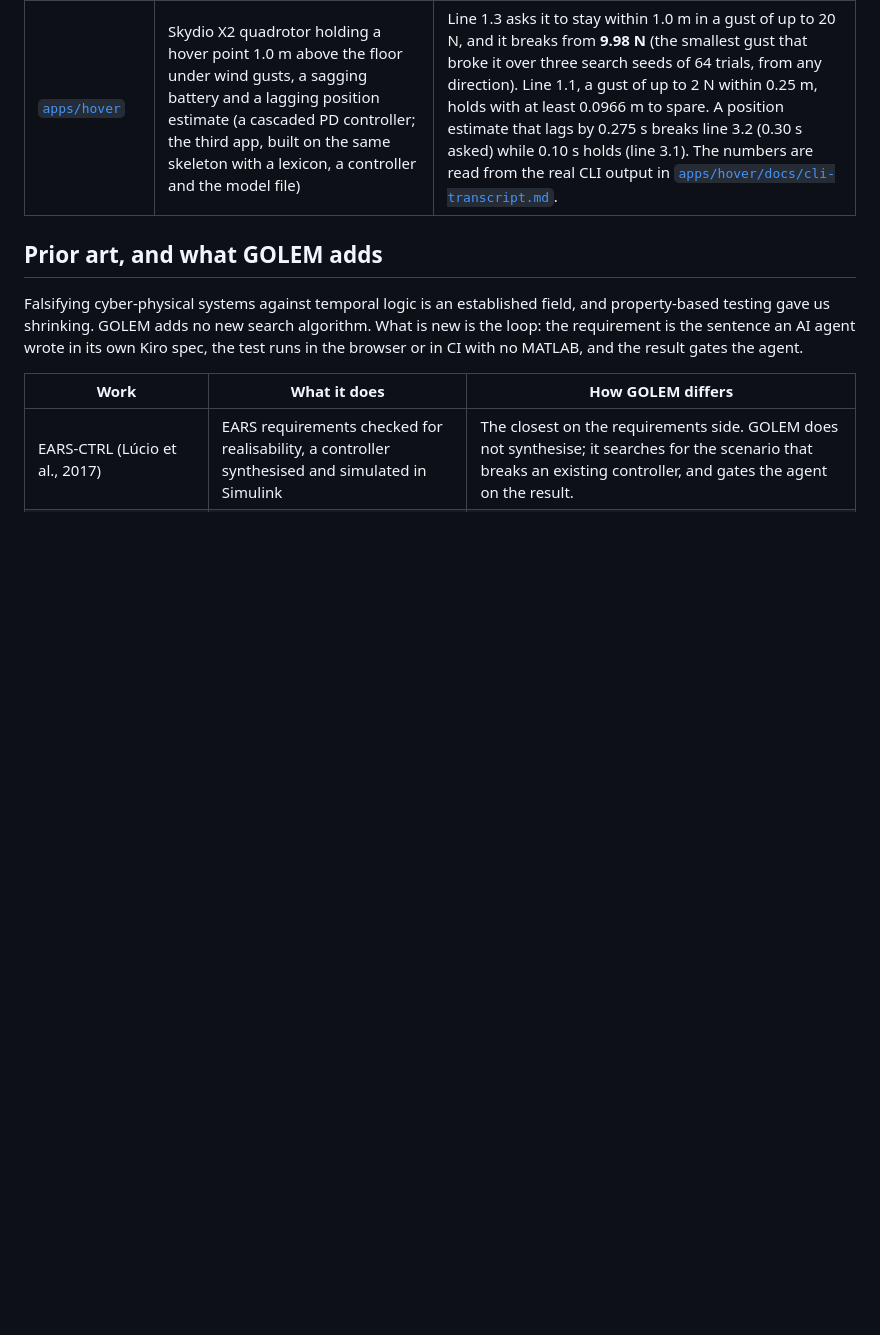
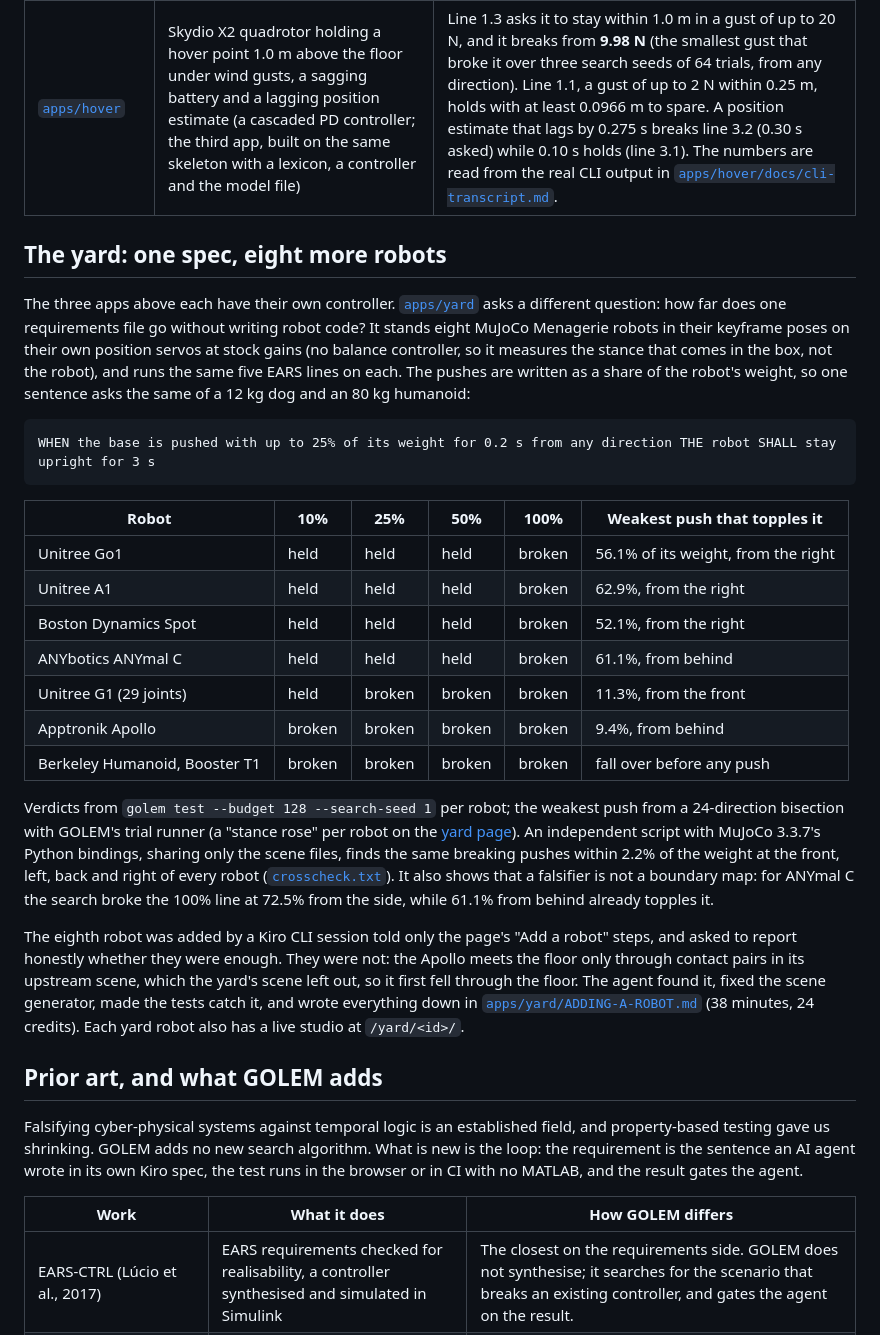
Before and after one commit to RohanGlitched/golem, a Markdown page: README.md, the part around one of its changes. GitHub-like rendering; blank space fills up the shorter version.

````diff
--- a/README.md
+++ b/README.md
@@ -84,6 +84,28 @@ Three different jobs for three different users: push recovery for a humanoid, ke
 | [`apps/candy`](apps/candy) | Franka Panda with a suction cup, sorting Halloween candy while trick-or-treaters reach in | At a hand speed of 0.8 m/s, 57 of 228 trials break "keep every link at least 0.10 m from the hand". Its speed-and-separation controller slows and stops the arm by the cup's distance to the hand, and stops too late for the **wrist**: link 7 is the closest link in 48 of the breaks, while the cup is still about 0.14 m away in most of them. |
 | [`apps/hover`](apps/hover) | Skydio X2 quadrotor holding a hover point 1.0 m above the floor under wind gusts, a sagging battery and a lagging position estimate (a cascaded PD controller; the third app, built on the same skeleton with a lexicon, a controller and the model file) | Line 1.3 asks it to stay within 1.0 m in a gust of up to 20 N, and it breaks from **9.98 N** (the smallest gust that broke it over three search seeds of 64 trials, from any direction). Line 1.1, a gust of up to 2 N within 0.25 m, holds with at least 0.0966 m to spare. A position estimate that lags by 0.275 s breaks line 3.2 (0.30 s asked) while 0.10 s holds (line 3.1). The numbers are read from the real CLI output in [`apps/hover/docs/cli-transcript.md`](apps/hover/docs/cli-transcript.md). |
 
+## The yard: one spec, eight more robots
+
+The three apps above each have their own controller. [`apps/yard`](apps/yard) asks a different question: how far does one requirements file go without writing robot code? It stands eight MuJoCo Menagerie robots in their keyframe poses on their own position servos at stock gains (no balance controller, so it measures the stance that comes in the box, not the robot), and runs the same five EARS lines on each. The pushes are written as a share of the robot's weight, so one sentence asks the same of a 12 kg dog and an 80 kg humanoid:
+
+```
+WHEN the base is pushed with up to 25% of its weight for 0.2 s from any direction THE robot SHALL stay upright for 3 s
+```
+
+| Robot | 10% | 25% | 50% | 100% | Weakest push that topples it |
+|---|---|---|---|---|---|
+| Unitree Go1 | held | held | held | broken | 56.1% of its weight, from the right |
+| Unitree A1 | held | held | held | broken | 62.9%, from the right |
+| Boston Dynamics Spot | held | held | held | broken | 52.1%, from the right |
+| ANYbotics ANYmal C | held | held | held | broken | 61.1%, from behind |
+| Unitree G1 (29 joints) | held | broken | broken | broken | 11.3%, from the front |
+| Apptronik Apollo | broken | broken | broken | broken | 9.4%, from behind |
+| Berkeley Humanoid, Booster T1 | broken | broken | broken | broken | fall over before any push |
+
+Verdicts from `golem test --budget 128 --search-seed 1` per robot; the weakest push from a 24-direction bisection with GOLEM's trial runner (a "stance rose" per robot on the [yard page](https://d23v187fnxad7l.cloudfront.net/yard/)). An independent script with MuJoCo 3.3.7's Python bindings, sharing only the scene files, finds the same breaking pushes within 2.2% of the weight at the front, left, back and right of every robot ([`crosscheck.txt`](apps/yard/crosscheck.txt)). It also shows that a falsifier is not a boundary map: for ANYmal C the search broke the 100% line at 72.5% from the side, while 61.1% from behind already topples it.
+
+The eighth robot was added by a Kiro CLI session told only the page's "Add a robot" steps, and asked to report honestly whether they were enough. They were not: the Apollo meets the floor only through contact pairs in its upstream scene, which the yard's scene left out, so it first fell through the floor. The agent found it, fixed the scene generator, made the tests catch it, and wrote everything down in [`apps/yard/ADDING-A-ROBOT.md`](apps/yard/ADDING-A-ROBOT.md) (38 minutes, 24 credits). Each yard robot also has a live studio at `/yard/<id>/`.
+
 ## Prior art, and what GOLEM adds
 
 Falsifying cyber-physical systems against temporal logic is an established field, and property-based testing gave us shrinking. GOLEM adds no new search algorithm. What is new is the loop: the requirement is the sentence an AI agent wrote in its own Kiro spec, the test runs in the browser or in CI with no MATLAB, and the result gates the agent.
````
Also changed, not shown: other parts of README.md (+3 -1 lines), docs/screens/yard-roses.jpg (added), docs/screens/yard.jpg (added), 5 other files.
